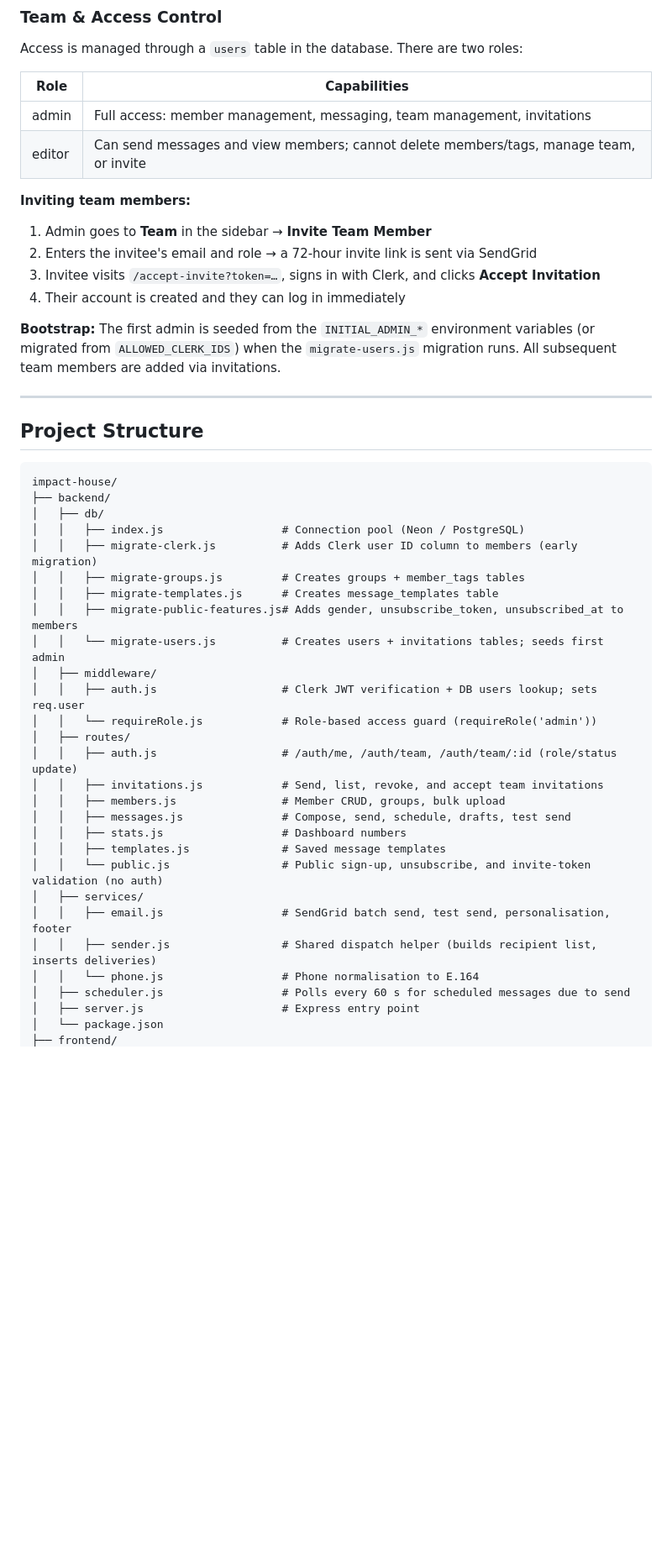
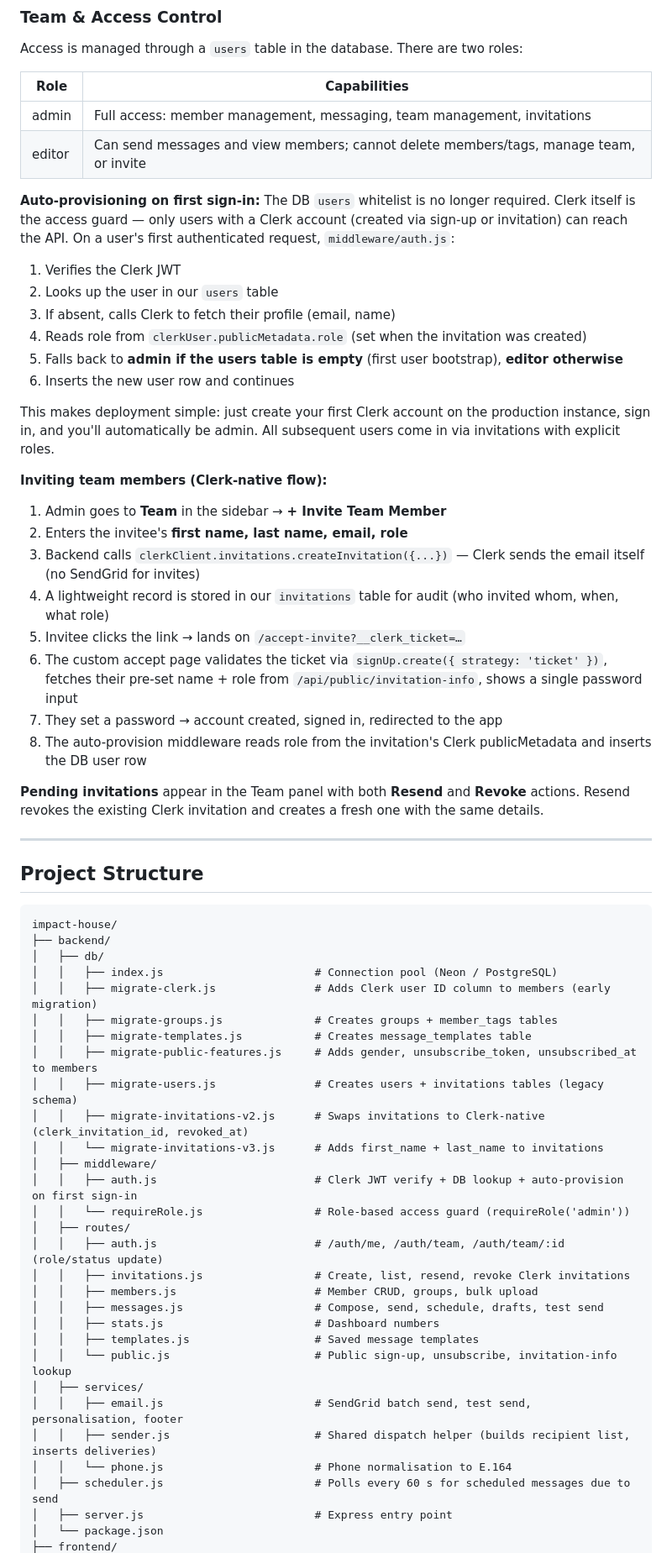
Before and after one commit to Onyedika360/Impact-House, a Markdown page: README.md, the part around one of its changes. Shown at 84% size. GitHub-like rendering; blank space fills up the shorter version.

```diff
--- a/README.md
+++ b/README.md
@@ -71,13 +71,28 @@ Access is managed through a `users` table in the database. There are two roles:
 | admin  | Full access: member management, messaging, team management, invitations |
 | editor | Can send messages and view members; cannot delete members/tags, manage team, or invite |
 
-**Inviting team members:**
-1. Admin goes to **Team** in the sidebar → **Invite Team Member**
-2. Enters the invitee's email and role → a 72-hour invite link is sent via SendGrid
-3. Invitee visits `/accept-invite?token=…`, signs in with Clerk, and clicks **Accept Invitation**
-4. Their account is created and they can log in immediately
+**Auto-provisioning on first sign-in:**
+The DB `users` whitelist is no longer required. Clerk itself is the access guard — only users with a Clerk account (created via sign-up or invitation) can reach the API. On a user's first authenticated request, `middleware/auth.js`:
+1. Verifies the Clerk JWT
+2. Looks up the user in our `users` table
+3. If absent, calls Clerk to fetch their profile (email, name)
+4. Reads role from `clerkUser.publicMetadata.role` (set when the invitation was created)
+5. Falls back to **admin if the users table is empty** (first user bootstrap), **editor otherwise**
+6. Inserts the new user row and continues
 
-**Bootstrap:** The first admin is seeded from the `INITIAL_ADMIN_*` environment variables (or migrated from `ALLOWED_CLERK_IDS`) when the `migrate-users.js` migration runs. All subsequent team members are added via invitations.
+This makes deployment simple: just create your first Clerk account on the production instance, sign in, and you'll automatically be admin. All subsequent users come in via invitations with explicit roles.
+
+**Inviting team members (Clerk-native flow):**
+1. Admin goes to **Team** in the sidebar → **+ Invite Team Member**
+2. Enters the invitee's **first name, last name, email, role**
+3. Backend calls `clerkClient.invitations.createInvitation({...})` — Clerk sends the email itself (no SendGrid for invites)
+4. A lightweight record is stored in our `invitations` table for audit (who invited whom, when, what role)
+5. Invitee clicks the link → lands on `/accept-invite?__clerk_ticket=…`
+6. The custom accept page validates the ticket via `signUp.create({ strategy: 'ticket' })`, fetches their pre-set name + role from `/api/public/invitation-info`, shows a single password input
+7. They set a password → account created, signed in, redirected to the app
+8. The auto-provision middleware reads role from the invitation's Clerk publicMetadata and inserts the DB user row
+
+**Pending invitations** appear in the Team panel with both **Resend** and **Revoke** actions. Resend revokes the existing Clerk invitation and creates a fresh one with the same details.
 
 ---
 
@@ -87,28 +102,30 @@ Access is managed through a `users` table in the database. There are two roles:
 impact-house/
 ├── backend/
 │   ├── db/
-│   │   ├── index.js                  # Connection pool (Neon / PostgreSQL)
-│   │   ├── migrate-clerk.js          # Adds Clerk user ID column to members (early migration)
-│   │   ├── migrate-groups.js         # Creates groups + member_tags tables
-│   │   ├── migrate-templates.js      # Creates message_templates table
-│   │   ├── migrate-public-features.js# Adds gender, unsubscribe_token, unsubscribed_at to members
-│   │   └── migrate-users.js          # Creates users + invitations tables; seeds first admin
+│   │   ├── index.js                       # Connection pool (Neon / PostgreSQL)
+│   │   ├── migrate-clerk.js               # Adds Clerk user ID column to members (early migration)
+│   │   ├── migrate-groups.js              # Creates groups + member_tags tables
+│   │   ├── migrate-templates.js           # Creates message_templates table
+│   │   ├── migrate-public-features.js     # Adds gender, unsubscribe_token, unsubscribed_at to members
+│   │   ├── migrate-users.js               # Creates users + invitations tables (legacy schema)
+│   │   ├── migrate-invitations-v2.js      # Swaps invitations to Clerk-native (clerk_invitation_id, revoked_at)
+│   │   └── migrate-invitations-v3.js      # Adds first_name + last_name to invitations
 │   ├── middleware/
-│   │   ├── auth.js                   # Clerk JWT verification + DB users lookup; sets req.user
-│   │   └── requireRole.js            # Role-based access guard (requireRole('admin'))
+│   │   ├── auth.js                        # Clerk JWT verify + DB lookup + auto-provision on first sign-in
+│   │   └── requireRole.js                 # Role-based access guard (requireRole('admin'))
 │   ├── routes/
-│   │   ├── auth.js                   # /auth/me, /auth/team, /auth/team/:id (role/status update)
-│   │   ├── invitations.js            # Send, list, revoke, and accept team invitations
-│   │   ├── members.js                # Member CRUD, groups, bulk upload
-│   │   ├── messages.js               # Compose, send, schedule, drafts, test send
-│   │   ├── stats.js                  # Dashboard numbers
-│   │   ├── templates.js              # Saved message templates
-│   │   └── public.js                 # Public sign-up, unsubscribe, and invite-token validation (no auth)
+│   │   ├── auth.js                        # /auth/me, /auth/team, /auth/team/:id (role/status update)
+│   │   ├── invitations.js                 # Create, list, resend, revoke Clerk invitations
+│   │   ├── members.js                     # Member CRUD, groups, bulk upload
+│   │   ├── messages.js                    # Compose, send, schedule, drafts, test send
+│   │   ├── stats.js                       # Dashboard numbers
+│   │   ├── templates.js                   # Saved message templates
+│   │   └── public.js                      # Public sign-up, unsubscribe, invitation-info lookup
 │   ├── services/
-│   │   ├── email.js                  # SendGrid batch send, test send, personalisation, footer
-│   │   ├── sender.js                 # Shared dispatch helper (builds recipient list, inserts deliveries)
-│   │   └── phone.js                  # Phone normalisation to E.164
-│   ├── scheduler.js                  # Polls every 60 s for scheduled messages due to send
-│   ├── server.js                     # Express entry point
+│   │   ├── email.js                       # SendGrid batch send, test send, personalisation, footer
+│   │   ├── sender.js                      # Shared dispatch helper (builds recipient list, inserts deliveries)
+│   │   └── phone.js                       # Phone normalisation to E.164
+│   ├── scheduler.js                       # Polls every 60 s for scheduled messages due to send
+│   ├── server.js                          # Express entry point
 │   └── package.json
 ├── frontend/
```
Also changed, not shown: other parts of README.md (+60 -51 lines).
